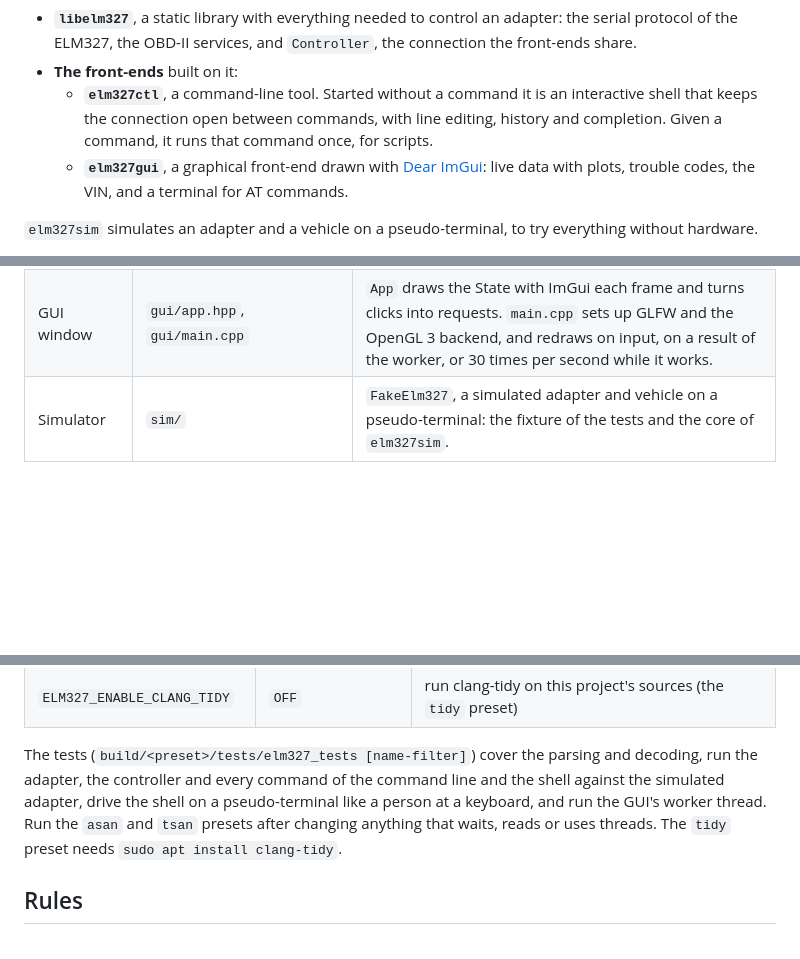
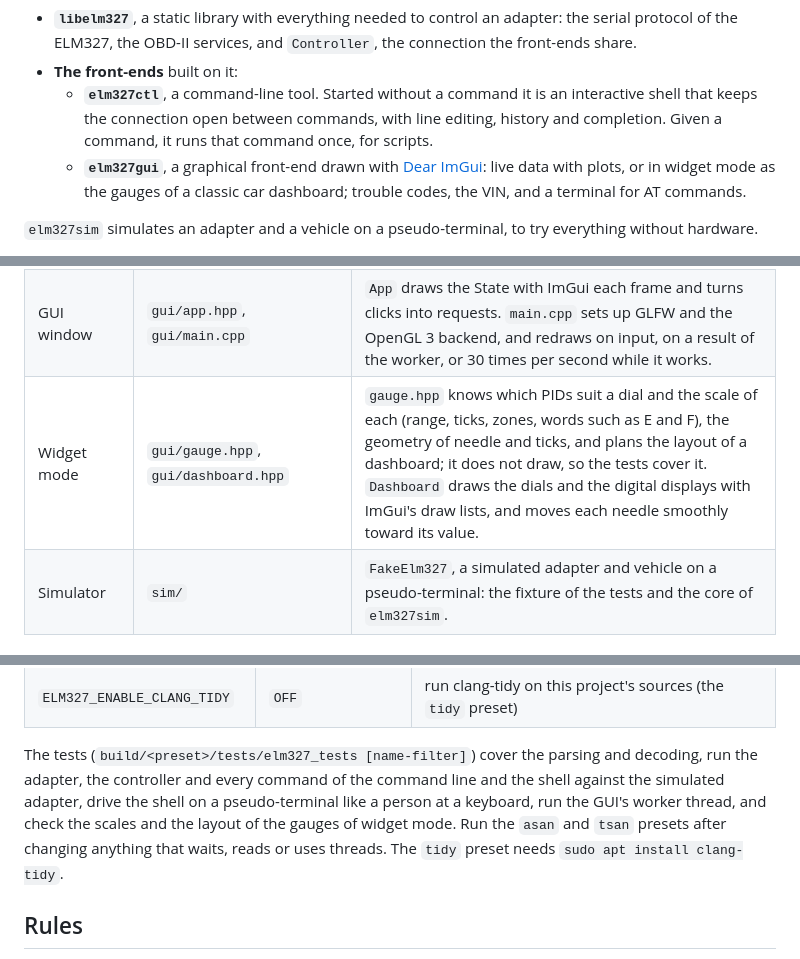
Before and after one commit to Emre-Balci/Elm327Controller, a Markdown page: README.md, 3 parts joined by grey strips. Rendered like a GitHub page; blank space fills up the shorter version.

```diff
--- a/README.md
+++ b/README.md
@@ -13,7 +13,8 @@ The project has two parts:
     keeps the connection open between commands, with line editing, history and completion. Given a
     command, it runs that command once, for scripts.
   - **`elm327gui`**, a graphical front-end drawn with [Dear ImGui](https://github.com/ocornut/imgui):
-    live data with plots, trouble codes, the VIN, and a terminal for AT commands.
+    live data with plots, or in widget mode as the gauges of a classic car dashboard; trouble
+    codes, the VIN, and a terminal for AT commands.
 
 `elm327sim` simulates an adapter and a vehicle on a pseudo-terminal, to try everything without
 hardware.
@@ -283,6 +313,7 @@ the result once, half to even, to the resolution of the PID, so `(256 * A + B) /
 | Shell | `cli/shell.hpp`, `cli/terminal.hpp`, `cli/line_editor.hpp` | The shell reads lines through `LineInput`: in raw mode on a terminal, where `LineEditor` turns the keys into a line, or as plain lines from a pipe. While a command runs the terminal is back in its normal mode, so Ctrl+C reaches the command as SIGINT (through `StopSignals`), and the shell takes the request and goes on. |
 | GUI worker | `gui/worker.hpp` | `Worker` owns the `Controller` on its own thread. The window posts requests through an `SpscQueue`; the worker publishes a `State` snapshot through a `TripleBuffer`, and PID samples and the traffic through two more queues. Nobody waits for anybody; `cancel()` interrupts the operation in progress. |
 | GUI window | `gui/app.hpp`, `gui/main.cpp` | `App` draws the State with ImGui each frame and turns clicks into requests. `main.cpp` sets up GLFW and the OpenGL 3 backend, and redraws on input, on a result of the worker, or 30 times per second while it works. |
+| Widget mode | `gui/gauge.hpp`, `gui/dashboard.hpp` | `gauge.hpp` knows which PIDs suit a dial and the scale of each (range, ticks, zones, words such as E and F), the geometry of needle and ticks, and plans the layout of a dashboard; it does not draw, so the tests cover it. `Dashboard` draws the dials and the digital displays with ImGui's draw lists, and moves each needle smoothly toward its value. |
 | Simulator | `sim/` | `FakeElm327`, a simulated adapter and vehicle on a pseudo-terminal: the fixture of the tests and the core of `elm327sim`. |
 
 ## Building and testing
@@ -308,9 +339,10 @@ ctest --preset gcc-debug
 
 The tests (`build/<preset>/tests/elm327_tests [name-filter]`) cover the parsing and decoding, run
 the adapter, the controller and every command of the command line and the shell against the
-simulated adapter, drive the shell on a pseudo-terminal like a person at a keyboard, and run the
-GUI's worker thread. Run the `asan` and `tsan` presets after changing anything that waits, reads or
-uses threads. The `tidy` preset needs `sudo apt install clang-tidy`.
+simulated adapter, drive the shell on a pseudo-terminal like a person at a keyboard, run the GUI's
+worker thread, and check the scales and the layout of the gauges of widget mode. Run the `asan` and
+`tsan` presets after changing anything that waits, reads or uses threads. The `tidy` preset needs
+`sudo apt install clang-tidy`.
 
 ## Rules
 
```
Also changed, not shown: other parts of README.md (+30 -1 lines), CLAUDE.md (+6 -3 lines), docs/elm327gui-widgets.png (added), 10 other files.
